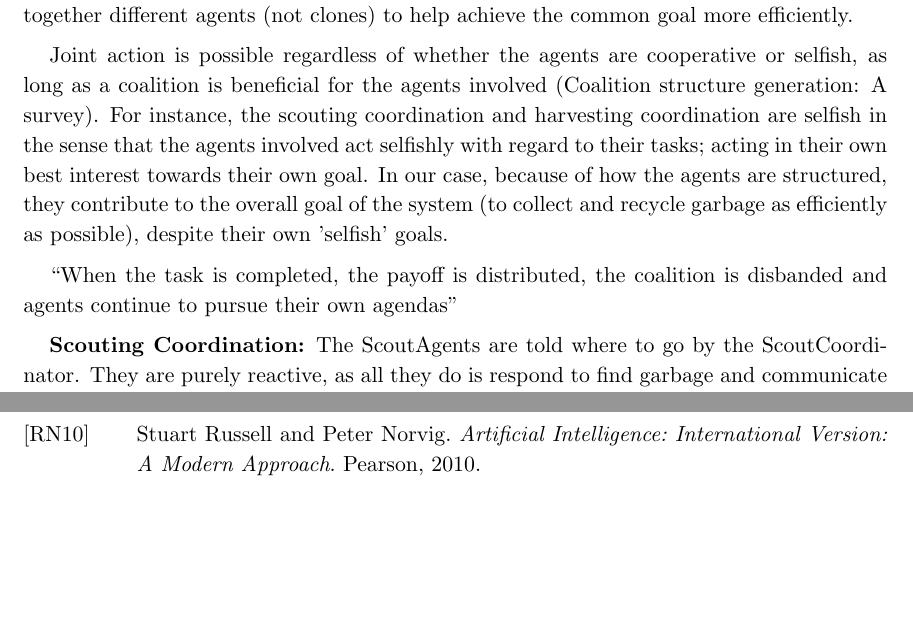
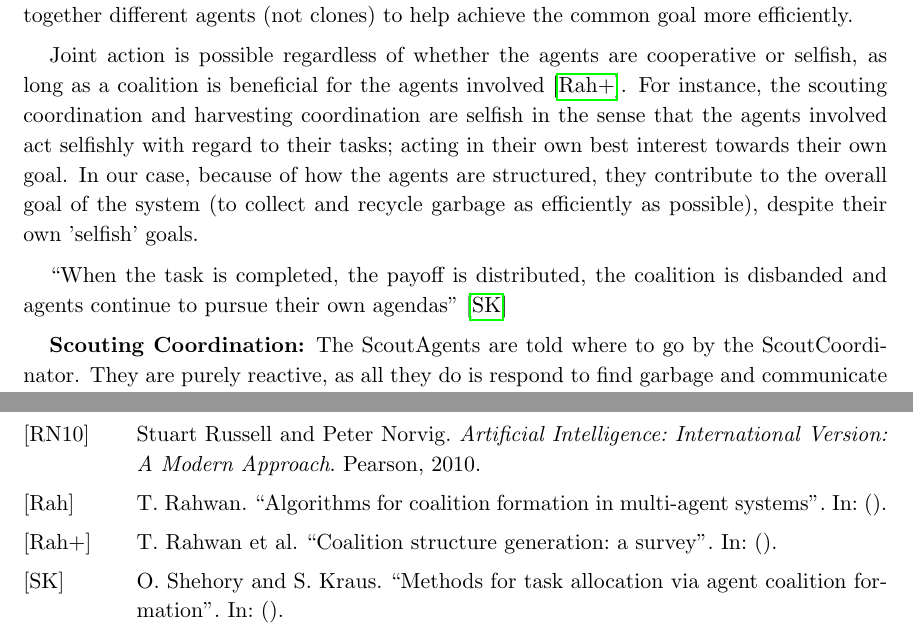
Before and after one commit to JohannesHeidecke/UPC-MAI-IMAS, a LaTeX document (Delivery 2/report/report.tex, which reads Delivery 2/report/lib.bib, Delivery 2/report/tex/Mechanisms.tex): two parts of pages 7 and 14 of 14, joined at a grey line, cut so that both start at the same text, the shorter picture padded with empty space. Compiled offline with pdfLaTeX.

Commit message:
Added citations

```diff
--- a/Delivery 2/report/lib.bib
+++ b/Delivery 2/report/lib.bib
@@ -71,3 +71,22 @@ pages="73--80",
 Publisher = "CA: AAAI Press",
 Year = "1995"
 }
+
+@article{Shehory,
+author="Shehory, O.
+and Kraus, S.",
+title="Methods for task allocation via agent coalition formation"
+}
+
+@article{Rahwan:2015,
+author="Rahwan, T.
+and Michalak, T.
+and Wooldridge, M.
+and Jennings, N.",
+title="Coalition structure generation: a survey"
+}
+
+@article{Rahwan:2007,
+author="Rahwan, T.",
+title="Algorithms for coalition formation in multi-agent systems"
+}
--- a/Delivery 2/report/tex/Mechanisms.tex
+++ b/Delivery 2/report/tex/Mechanisms.tex
@@ -67,9 +67,9 @@ Coalitions are definitely applicable to our garbage collection problem as the MA
 
 The different agents in our garbage collection problem have different and complementary abilities to achieve the common goal of collecting garbage as efficiently as possible. We have five different agents, as well as clones of scouts and harvesters. A coalition would bring together different agents (not clones) to help achieve the common goal more efficiently.
 
-Joint action is possible regardless of whether the agents are cooperative or selfish, as long as a coalition is beneficial for the agents involved (Coalition structure generation: A survey).  For instance, the scouting coordination and harvesting coordination are selfish in the sense that the agents involved act selfishly with regard to their tasks; acting in their own best interest towards their own goal. In our case, because of how the agents are structured, they contribute to the overall goal of the system (to collect and recycle garbage as efficiently as possible), despite their own 'selfish' goals.
+Joint action is possible regardless of whether the agents are cooperative or selfish, as long as a coalition is beneficial for the agents involved \cite{Rahwan:2015}.  For instance, the scouting coordination and harvesting coordination are selfish in the sense that the agents involved act selfishly with regard to their tasks; acting in their own best interest towards their own goal. In our case, because of how the agents are structured, they contribute to the overall goal of the system (to collect and recycle garbage as efficiently as possible), despite their own 'selfish' goals.
 
-``When the task is completed, the payoff is distributed, the coalition is disbanded and agents continue to pursue their own agendas''
+``When the task is completed, the payoff is distributed, the coalition is disbanded and agents continue to pursue their own agendas'' \cite{Shehory}
 
 \textbf{Scouting Coordination:} The ScoutAgents are told where to go by the ScoutCoordinator. They are purely reactive, as all they do is respond to find garbage and communicate this information. A coalition between the ScoutAgents only would not be useful as they do not have a common goal other than walking around as efficiently as possible. This efficiency has to be determined by the ScoutCoordinator.
 
```
Also changed, not shown: Delivery 2/report/tex/Mechanisms.tex (2 more changed lines).
